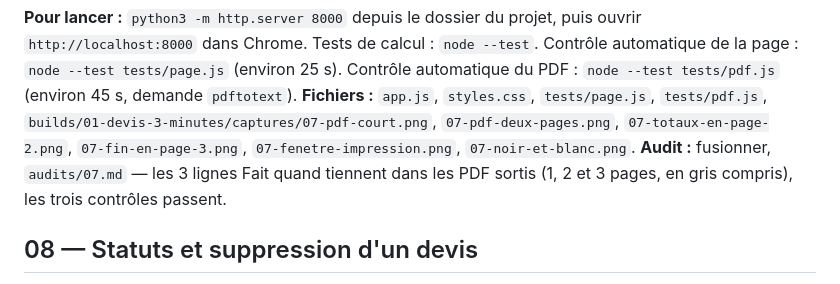
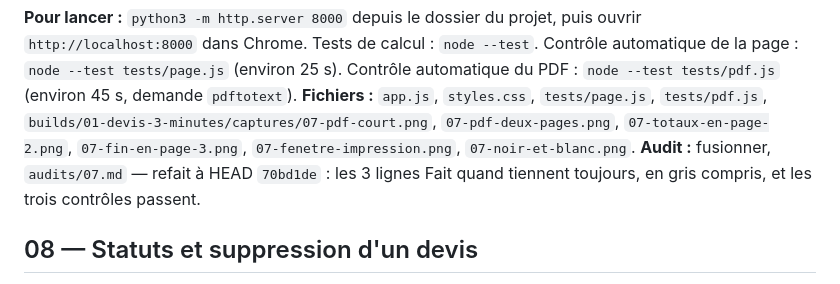
Before and after one commit to Karnonson/devis-3-minutes, a Markdown page: builds/01-devis-3-minutes/tranches.md, the part around the change. Drawn GitHub-style.

```diff
--- a/builds/01-devis-3-minutes/tranches.md
+++ b/builds/01-devis-3-minutes/tranches.md
@@ -207,7 +207,7 @@ Chaque tranche se construit et s'essaie sur l'ordinateur, page servie à `http:/
 
 **Pour lancer :** `python3 -m http.server 8000` depuis le dossier du projet, puis ouvrir `http://localhost:8000` dans Chrome. Tests de calcul : `node --test`. Contrôle automatique de la page : `node --test tests/page.js` (environ 25 s). Contrôle automatique du PDF : `node --test tests/pdf.js` (environ 45 s, demande `pdftotext`).
 **Fichiers :** `app.js`, `styles.css`, `tests/page.js`, `tests/pdf.js`, `builds/01-devis-3-minutes/captures/07-pdf-court.png`, `07-pdf-deux-pages.png`, `07-totaux-en-page-2.png`, `07-fin-en-page-3.png`, `07-fenetre-impression.png`, `07-noir-et-blanc.png`.
-**Audit :** fusionner, `audits/07.md` — les 3 lignes Fait quand tiennent dans les PDF sortis (1, 2 et 3 pages, en gris compris), les trois contrôles passent.
+**Audit :** fusionner, `audits/07.md` — refait à HEAD `70bd1de` : les 3 lignes Fait quand tiennent toujours, en gris compris, et les trois contrôles passent.
 
 ## 08 — Statuts et suppression d'un devis
 
```
Also changed, not shown: builds/01-devis-3-minutes/a-trancher.md (+20 -0 lines), 1 other file.
